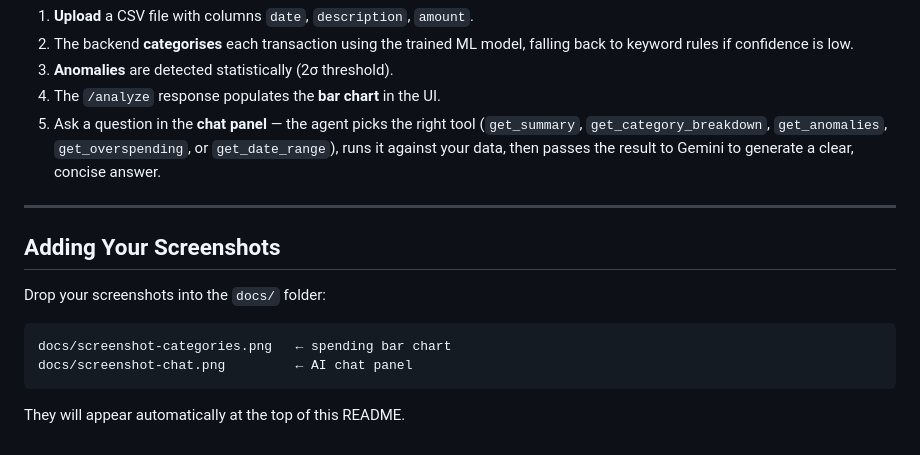
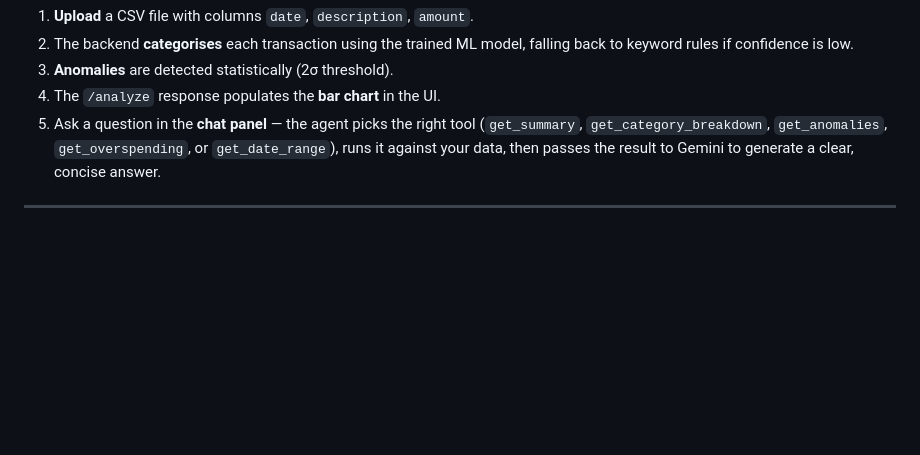
Before and after one commit to timuriz/finance-agent, a Markdown page: README.md, the part around the change. Drawn GitHub-style; blank space fills up the shorter version.

Commit message:
Remove screenshot addition instructions from README
Removed instructions for adding screenshots to the README.

````diff
--- a/README.md
+++ b/README.md
@@ -117,14 +117,3 @@ Open `frontend/index.html` directly in your browser, or serve it with any static
 5. Ask a question in the **chat panel** — the agent picks the right tool (`get_summary`, `get_category_breakdown`, `get_anomalies`, `get_overspending`, or `get_date_range`), runs it against your data, then passes the result to Gemini to generate a clear, concise answer.
 
 ---
-
-## Adding Your Screenshots
-
-Drop your screenshots into the `docs/` folder:
-
-```
-docs/screenshot-categories.png   ← spending bar chart
-docs/screenshot-chat.png         ← AI chat panel
-```
-
-They will appear automatically at the top of this README.
````
